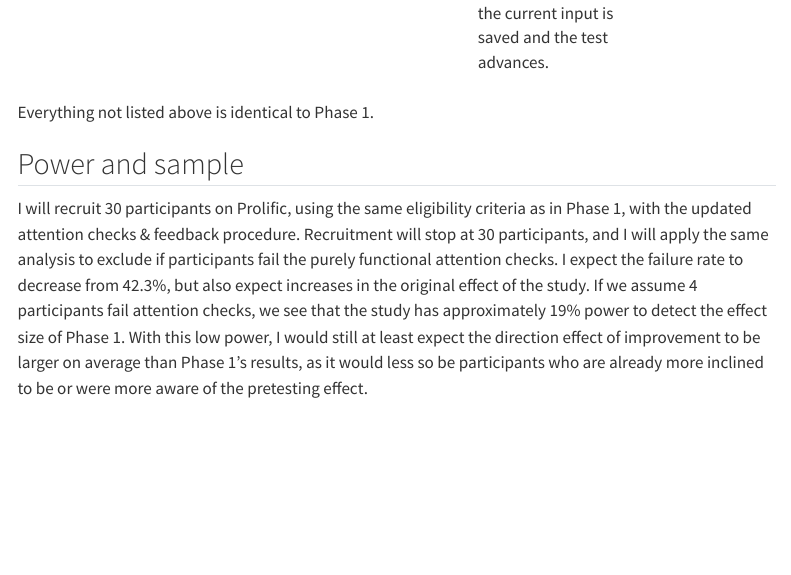
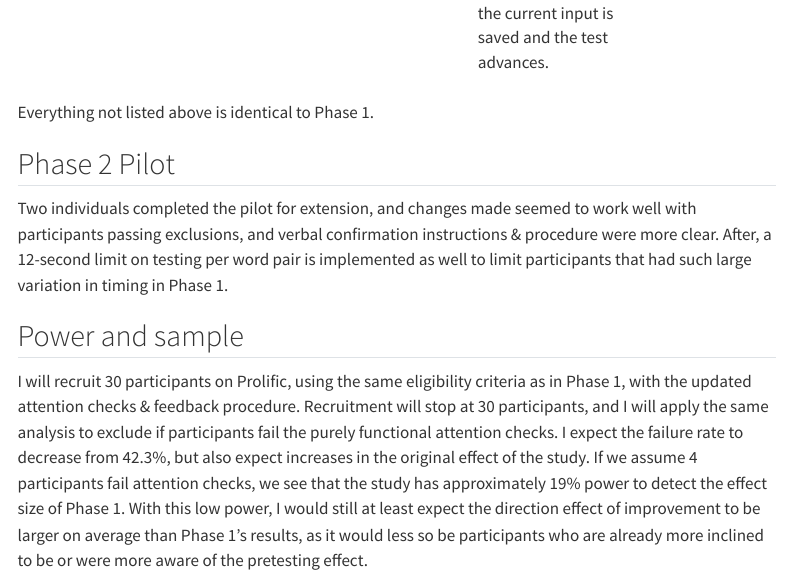
Before and after one commit to psych251/pan2023, a Quarto document (writeup/replication-report.qmd): the page in a window 1100 px wide, from 18070 px down. Rendered offline with R 4.5, knitr and Pandoc in place of Quarto, with nearby package versions; menus at the side of the page are left out.

Commit message:
phase 2 pilot

```diff
--- a/writeup/replication-report.qmd
+++ b/writeup/replication-report.qmd
@@ -988,6 +988,11 @@ Since the comparison questions require comparison with participants own performa
 
 Everything not listed above is identical to Phase 1.
 
+## Phase 2 Pilot
+
+Two individuals completed the pilot for extension, and changes made seemed to work well with participants passing exclusions, and verbal confirmation instructions & procedure were more clear. After, a 12-second limit on testing per word pair is implemented as well to limit participants that had such large variation in timing in Phase 1.
+
+
 ## Power and sample
 
 I will recruit 30 participants on Prolific, using the same eligibility criteria as in Phase 1, with the updated attention checks & feedback procedure. Recruitment will stop at 30 participants, and I will apply the same analysis to exclude if participants fail the purely functional attention checks. I expect the failure rate to decrease from 42.3%, but also expect increases in the original effect of the study. If we assume 4 participants fail attention checks, we see that the study has approximately  19% power to detect the effect size of Phase 1. With this low power, I would still at least expect the direction effect of improvement to be larger on average than Phase 1's results, as it would less so be participants who are already more inclined to be or were more aware of the pretesting effect.
```
